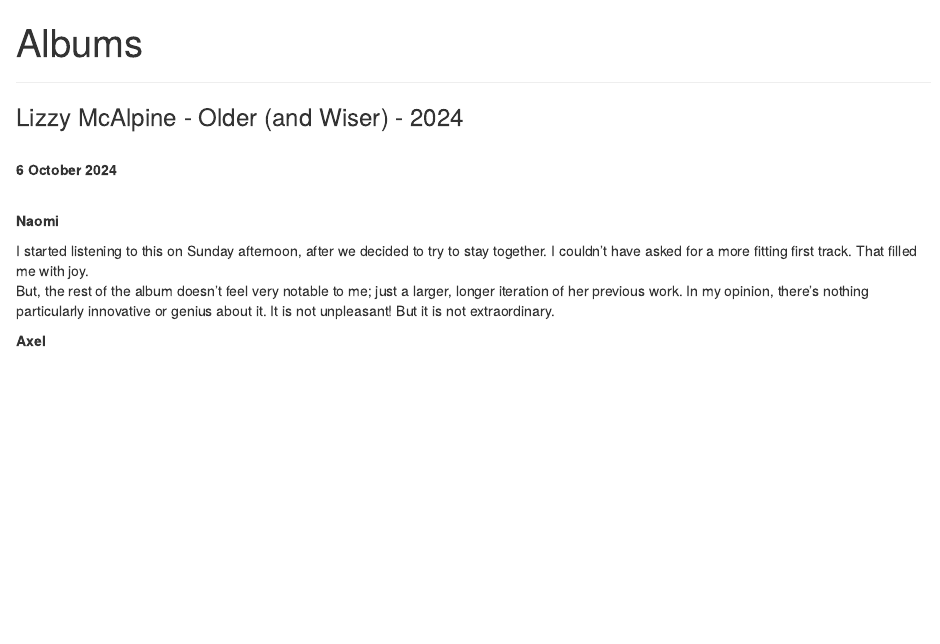
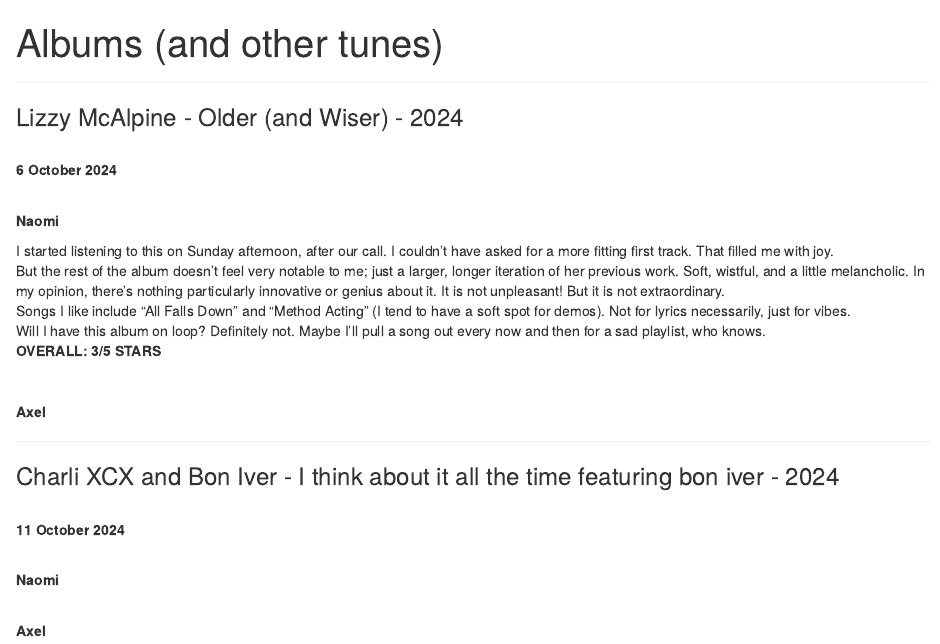
Before and after one commit to naomiamurray/book-reviews, an R Markdown document (index.Rmd): the page in a window 1100 px wide, from its top. The pictures show the output file index.html that the author committed with the source, opened offline.

Commit message:
updated Older (and Wiser) review, added "I think about it all the time"

```diff
--- a/index.Rmd
+++ b/index.Rmd
@@ -1,5 +1,5 @@
 ---
-title: "Albums"
+title: "Albums (and other tunes)"
 output: html_document
 ---
 
@@ -16,9 +16,31 @@
 <br>
 **Naomi**
 
-I started listening to this on Sunday afternoon, after we decided to try to stay together. I couldn't have asked for a more fitting first track. That filled me with joy.
+I started listening to this on Sunday afternoon, after our call. I couldn't have asked for a more fitting first track. That filled me with joy.
 <br>
-But, the rest of the album doesn't feel very notable to me; just a larger, longer iteration of her previous work. In my opinion, there's nothing particularly innovative or genius about it. It is not unpleasant! But it is not extraordinary.
+But the rest of the album doesn't feel very notable to me; just a larger, longer iteration of her previous work. Soft, wistful, and a little melancholic. In my opinion, there's nothing particularly innovative or genius about it. It is not unpleasant! But it is not extraordinary.
+<br>
+Songs I like include "All Falls Down" and "Method Acting" (I tend to have a soft spot for demos). Not for lyrics necessarily, just for vibes.
+<br>
+Will I have this album on loop? Definitely not. Maybe I'll pull a song out every now and then for a sad playlist, who knows.
+<br>
+**OVERALL: 3/5 STARS**
+
+<br>
+
+**Axel**
 
 
+
+----
+
+
+### Charli XCX and Bon Iver - I think about it all the time featuring bon iver - 2024
+<br>
+**11 October 2024**
+
+<br>
+**Naomi**
+
+<br>
 **Axel**
```
Also changed, not shown: index.html.
